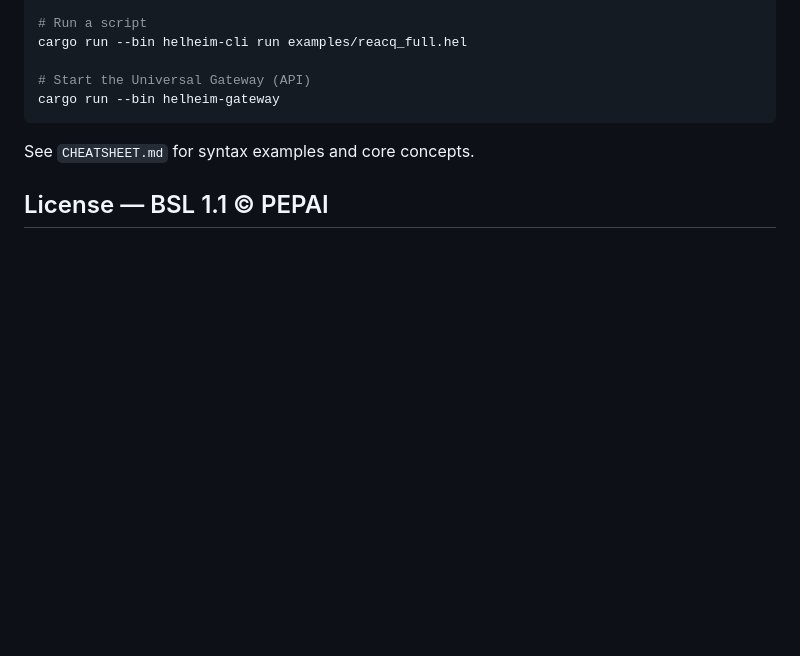
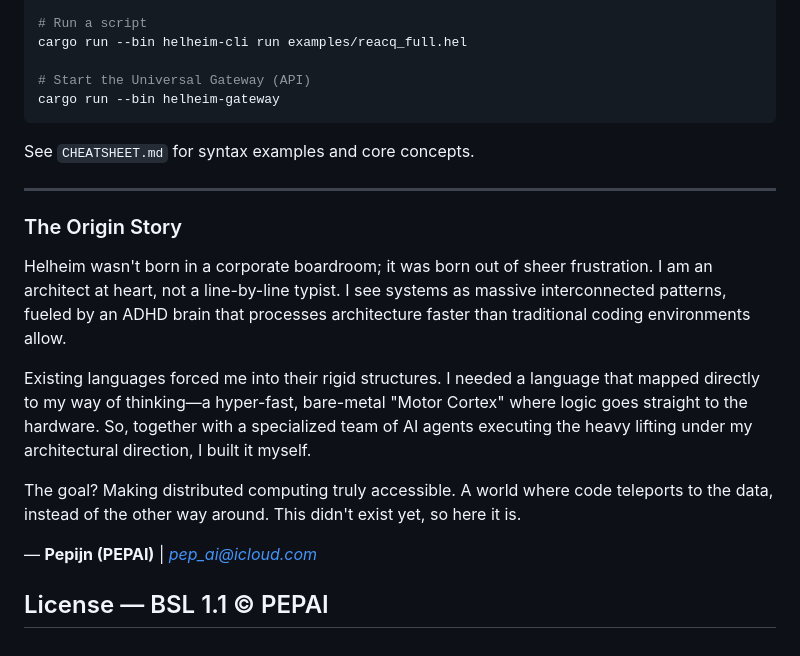
Before and after one commit to qwpp7g79y4-maker/Helheim, a Markdown page: README.md, the part around the change. GitHub-like rendering; blank space fills up the shorter version.

Commit message:
docs: add origin story with official email

```diff
--- a/README.md
+++ b/README.md
@@ -70,4 +70,15 @@ cargo run --bin helheim-gateway
 
 See `CHEATSHEET.md` for syntax examples and core concepts.
 
+---
+
+### The Origin Story
+Helheim wasn't born in a corporate boardroom; it was born out of sheer frustration. I am an architect at heart, not a line-by-line typist. I see systems as massive interconnected patterns, fueled by an ADHD brain that processes architecture faster than traditional coding environments allow.
+
+Existing languages forced me into their rigid structures. I needed a language that mapped directly to my way of thinking—a hyper-fast, bare-metal "Motor Cortex" where logic goes straight to the hardware. So, together with a specialized team of AI agents executing the heavy lifting under my architectural direction, I built it myself.
+
+The goal? Making distributed computing truly accessible. A world where code teleports to the data, instead of the other way around. This didn't exist yet, so here it is.
+
+— **Pepijn (PEPAI)** | *pep_ai@icloud.com*
+
 ## License — BSL 1.1 © PEPAI
```
